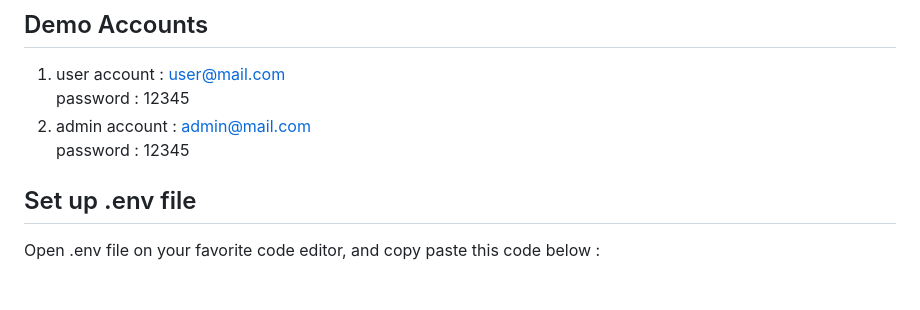
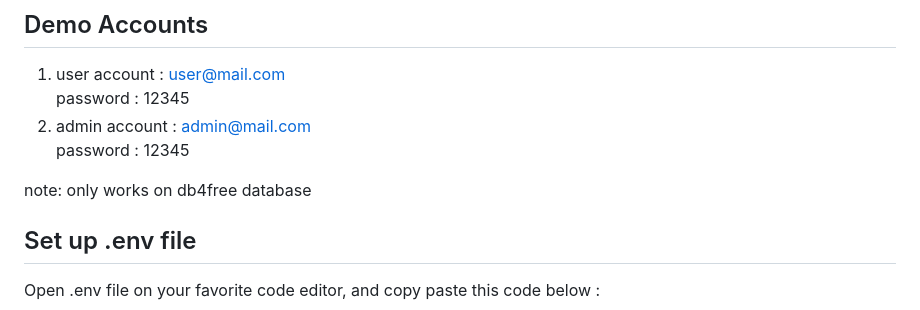
Before and after one commit to donny17-bit/nontonYuk, a Markdown page: README.md, the part around the change. Rendered like a GitHub page; blank space fills up the shorter version.

```diff
--- a/README.md
+++ b/README.md
@@ -58,6 +58,8 @@ note: don't drop or remove table and database
 2. admin account : admin@mail.com
    <br>
    password : 12345
+
+note: only works on db4free database
 
 ## Set up .env file
 
```
